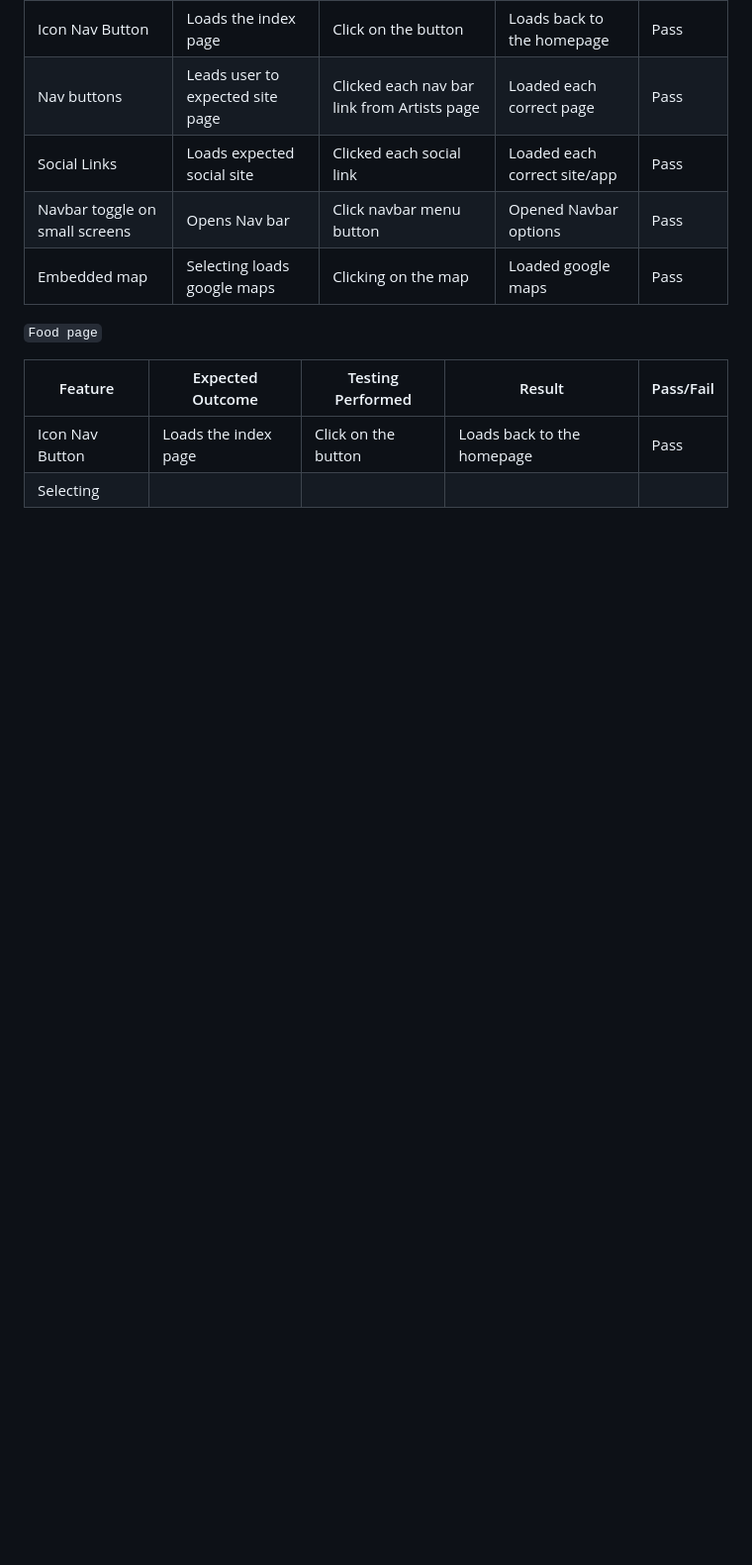
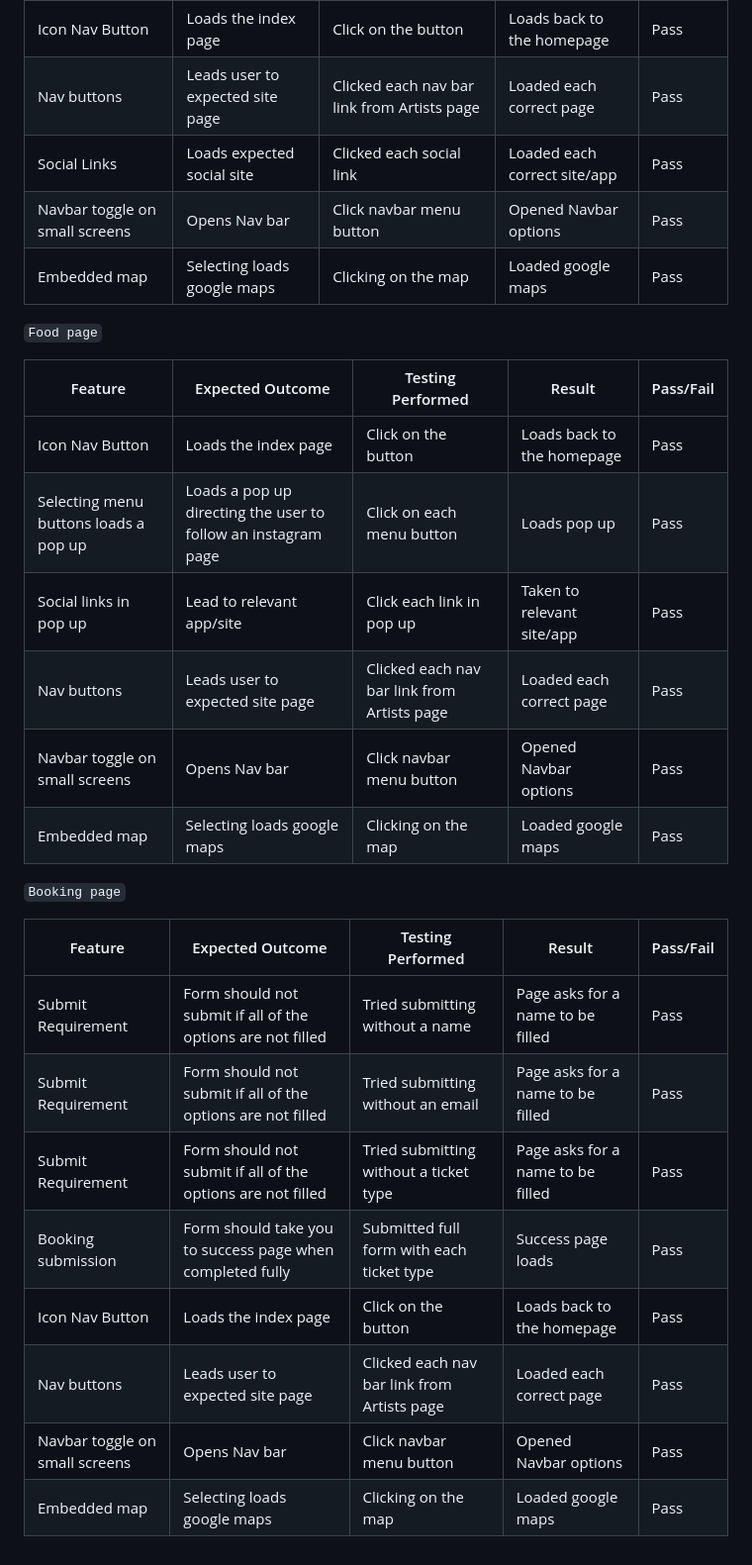
Before and after one commit to liambaker93/Music-festival, a Markdown page: TESTING.md, the part around the change printed below. Shown: that part at 99% size. Drawn GitHub-style; blank space fills up the shorter version.

Commit message:
Create links for images and finish full testing table

```diff
--- a/TESTING.md
+++ b/TESTING.md
@@ -124,4 +130,21 @@ Full testing was performed on Google chrome on a Desktop PC and on a Samsung Gal
 | Feature | Expected Outcome | Testing Performed | Result | Pass/Fail |
 | --- | ---- | ---- | --- | --- |
 | Icon Nav Button | Loads the index page | Click on the button | Loads back to the homepage | Pass |
-| Selecting
+| Selecting menu buttons loads a pop up | Loads a pop up directing the user to follow an instagram page | Click on each menu button | Loads pop up | Pass |
+| Social links in pop up | Lead to relevant app/site | Click each link in pop up | Taken to relevant site/app | Pass |
+| Nav buttons | Leads user to expected site page | Clicked each nav bar link from Artists page | Loaded each correct page | Pass |
+| Navbar toggle on small screens | Opens Nav bar | Click navbar menu button | Opened Navbar options | Pass |
+| Embedded map | Selecting loads google maps | Clicking on the map | Loaded google maps | Pass |
+
+`Booking page`
+
+| Feature | Expected Outcome | Testing Performed | Result | Pass/Fail |
+| --- | ---- | ---- | --- | --- |
+| Submit Requirement | Form should not submit if all of the options are not filled | Tried submitting without a name | Page asks for a name to be filled | Pass |
+| Submit Requirement | Form should not submit if all of the options are not filled | Tried submitting without an email | Page asks for a name to be filled | Pass |
+| Submit Requirement | Form should not submit if all of the options are not filled | Tried submitting without a ticket type | Page asks for a name to be filled | Pass |
+| Booking submission | Form should take you to success page when completed fully | Submitted full form with each ticket type | Success page loads | Pass |
+| Icon Nav Button | Loads the index page | Click on the button | Loads back to the homepage | Pass |
+| Nav buttons | Leads user to expected site page | Clicked each nav bar link from Artists page | Loaded each correct page | Pass |
+| Navbar toggle on small screens | Opens Nav bar | Click navbar menu button | Opened Navbar options | Pass |
+| Embedded map | Selecting loads google maps | Clicking on the map | Loaded google maps | Pass |
```
Also changed, not shown: other parts of TESTING.md (+18 -12 lines).
